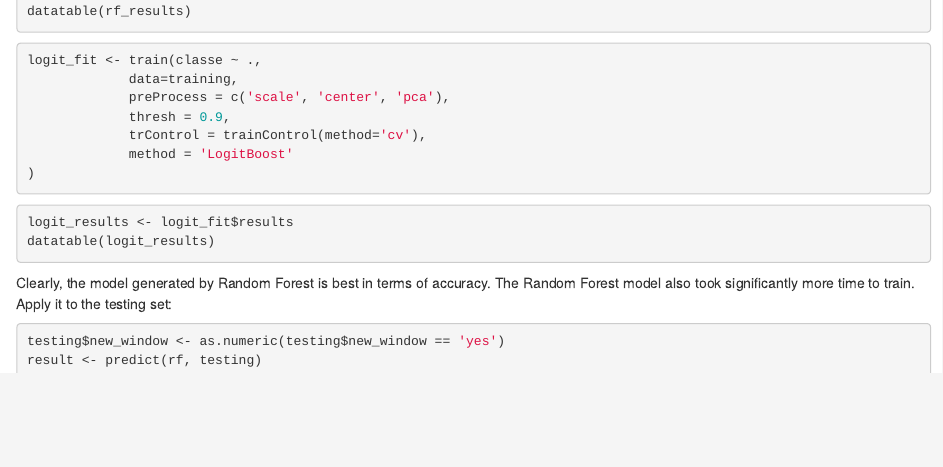
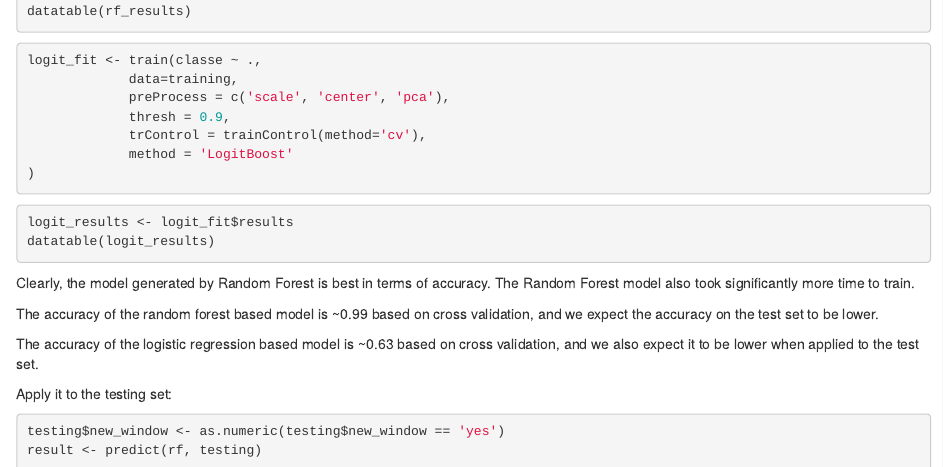
Before and after one commit to kwang-coursera/practicalmachinelearning, an R Markdown document (index.Rmd): the page in a window 1100 px wide, from 2300 px down. Rendered offline with R 4.5, knitr and Pandoc, with nearby package versions; the code chunks are not run, so their results and figures are left out.

Commit message:
practical machine learning project

````diff
--- a/index.Rmd
+++ b/index.Rmd
@@ -151,7 +151,15 @@ logit_results <- logit_fit$results
 datatable(logit_results)
 ```
 
-Clearly, the model generated by Random Forest is best in terms of accuracy. The Random Forest model also took significantly more time to train. Apply it to the testing set:
+Clearly, the model generated by Random Forest is best in terms of accuracy. The Random Forest model also took significantly more time to train.
+
+
+The accuracy of the random forest based model is ~0.99 based on cross validation, and we expect the accuracy on the test set to be lower.
+
+The accuracy of the logistic regression based model is ~0.63 based on cross validation, and we also expect it to be lower when applied to the test set.
+
+
+Apply it to the testing set:
 
 ```{r}
 testing$new_window <- as.numeric(testing$new_window == 'yes')
````
